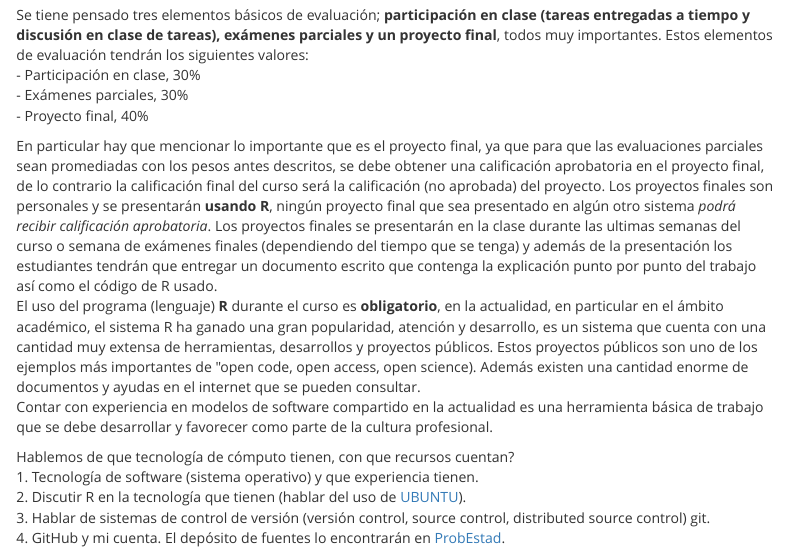
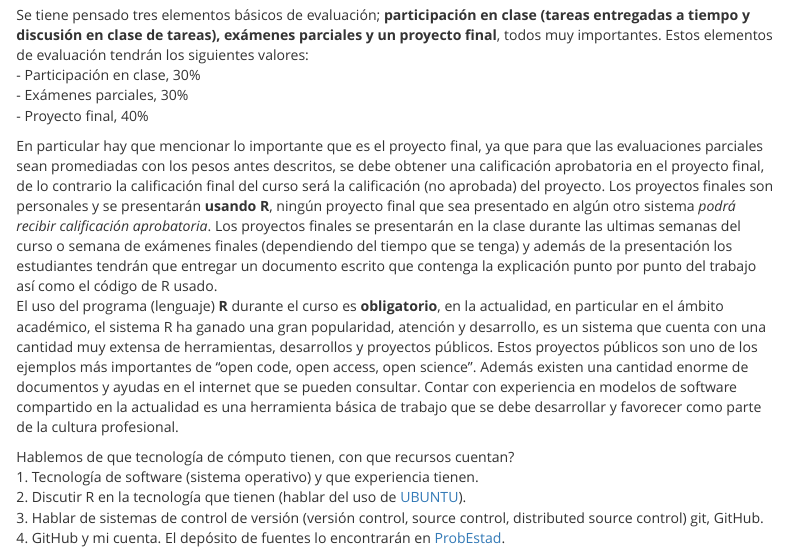
Before and after one commit to fabarrios/ProbEstad, an R Markdown document (Presenta/Presenta.Rmd): the page in a window 1100 px wide, from 490 px down. The pictures show the output file Presenta/Presenta.html that the author committed with the source, opened offline.

Commit message:
update present

```diff
--- a/Presenta/Presenta.Rmd
+++ b/Presenta/Presenta.Rmd
@@ -40,11 +40,10 @@ Se tiene pensado tres elementos básicos de evaluación; **participación en cla
 - Proyecto final, 40%
 
 En particular hay que mencionar lo importante que es el proyecto final, ya que para que las evaluaciones parciales sean promediadas con los pesos antes descritos, se debe obtener una calificación aprobatoria en el proyecto final, de lo contrario la calificación final del curso será la calificación (no aprobada) del proyecto.  Los proyectos finales son personales y se presentarán **usando R**, ningún proyecto final que sea presentado en algún otro sistema *podrá recibir calificación aprobatoria*.  Los proyectos finales se presentarán en la clase durante las ultimas semanas del curso o semana de exámenes finales (dependiendo del tiempo que se tenga) y además de la presentación los estudiantes tendrán que entregar un documento escrito que contenga la explicación punto por punto del trabajo así como el código de R usado.
-El uso del programa (lenguaje) **R** durante el curso es **obligatorio**, en la actualidad, en particular en el ámbito académico, el sistema R ha ganado una gran popularidad, atención y desarrollo, es un sistema que cuenta con una cantidad muy extensa de herramientas, desarrollos y proyectos públicos.  Estos proyectos públicos son uno de los ejemplos más importantes de "open code, open access, open science).  Además existen una cantidad enorme de documentos y ayudas en el internet que se pueden consultar.
-Contar con experiencia en modelos de software compartido en la actualidad es una herramienta básica de trabajo que se debe desarrollar y favorecer como parte de la cultura profesional.
+El uso del programa (lenguaje) **R** durante el curso es **obligatorio**, en la actualidad, en particular en el ámbito académico, el sistema R ha ganado una gran popularidad, atención y desarrollo, es un sistema que cuenta con una cantidad muy extensa de herramientas, desarrollos y proyectos públicos.  Estos proyectos públicos son uno de los ejemplos más importantes de "open code, open access, open science".  Además existen una cantidad enorme de documentos y ayudas en el internet que se pueden consultar. Contar con experiencia en modelos de software compartido en la actualidad es una herramienta básica de trabajo que se debe desarrollar y favorecer como parte de la cultura profesional.
 
 Hablemos de que tecnología de cómputo tienen, con que recursos cuentan?
 1. Tecnología de software (sistema operativo) y que experiencia tienen.
 2. Discutir R en la tecnología que tienen (hablar del uso de [UBUNTU](https://ubuntu.com/)).
-3. Hablar de sistemas de control de versión (versión control, source control, distributed source control) git.
+3. Hablar de sistemas de control de versión (versión control, source control, distributed source control) git, GitHub.
 4. GitHub y mi cuenta. El depósito de fuentes lo encontrarán en [ProbEstad](https://fabarrios.github.io/ProbEstad/).
```
Also changed, not shown: Presenta/Presenta.html.
